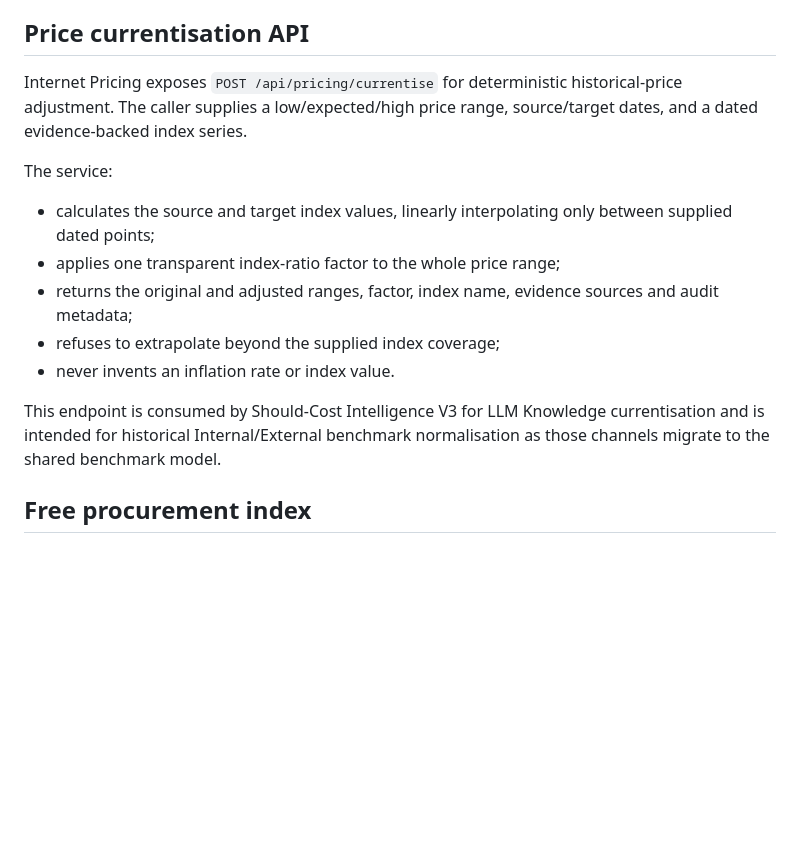
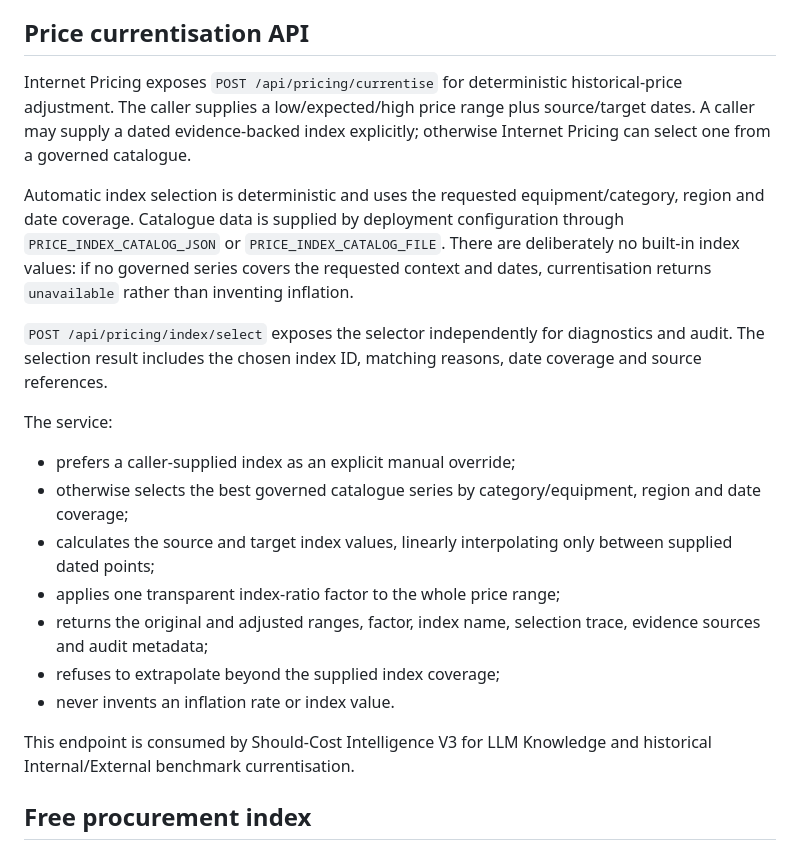
Before and after one commit to zageabb/Internet_pricing, a Markdown page: README.md, the part around the change. Rendered like a GitHub page; blank space fills up the shorter version.

Commit message:
Document automatic governed price-index selection

```diff
--- a/README.md
+++ b/README.md
@@ -132,17 +132,23 @@ Open [http://127.0.0.1:5053](http://127.0.0.1:5053). Set your Ollama URL and mod
 
 ## Price currentisation API
 
-Internet Pricing exposes `POST /api/pricing/currentise` for deterministic historical-price adjustment. The caller supplies a low/expected/high price range, source/target dates, and a dated evidence-backed index series.
+Internet Pricing exposes `POST /api/pricing/currentise` for deterministic historical-price adjustment. The caller supplies a low/expected/high price range plus source/target dates. A caller may supply a dated evidence-backed index explicitly; otherwise Internet Pricing can select one from a governed catalogue.
+
+Automatic index selection is deterministic and uses the requested equipment/category, region and date coverage. Catalogue data is supplied by deployment configuration through `PRICE_INDEX_CATALOG_JSON` or `PRICE_INDEX_CATALOG_FILE`. There are deliberately no built-in index values: if no governed series covers the requested context and dates, currentisation returns `unavailable` rather than inventing inflation.
+
+`POST /api/pricing/index/select` exposes the selector independently for diagnostics and audit. The selection result includes the chosen index ID, matching reasons, date coverage and source references.
 
 The service:
 
+- prefers a caller-supplied index as an explicit manual override;
+- otherwise selects the best governed catalogue series by category/equipment, region and date coverage;
 - calculates the source and target index values, linearly interpolating only between supplied dated points;
 - applies one transparent index-ratio factor to the whole price range;
-- returns the original and adjusted ranges, factor, index name, evidence sources and audit metadata;
+- returns the original and adjusted ranges, factor, index name, selection trace, evidence sources and audit metadata;
 - refuses to extrapolate beyond the supplied index coverage;
 - never invents an inflation rate or index value.
 
-This endpoint is consumed by Should-Cost Intelligence V3 for LLM Knowledge currentisation and is intended for historical Internal/External benchmark normalisation as those channels migrate to the shared benchmark model.
+This endpoint is consumed by Should-Cost Intelligence V3 for LLM Knowledge and historical Internal/External benchmark currentisation.
 
 ## Free procurement index
 
```
